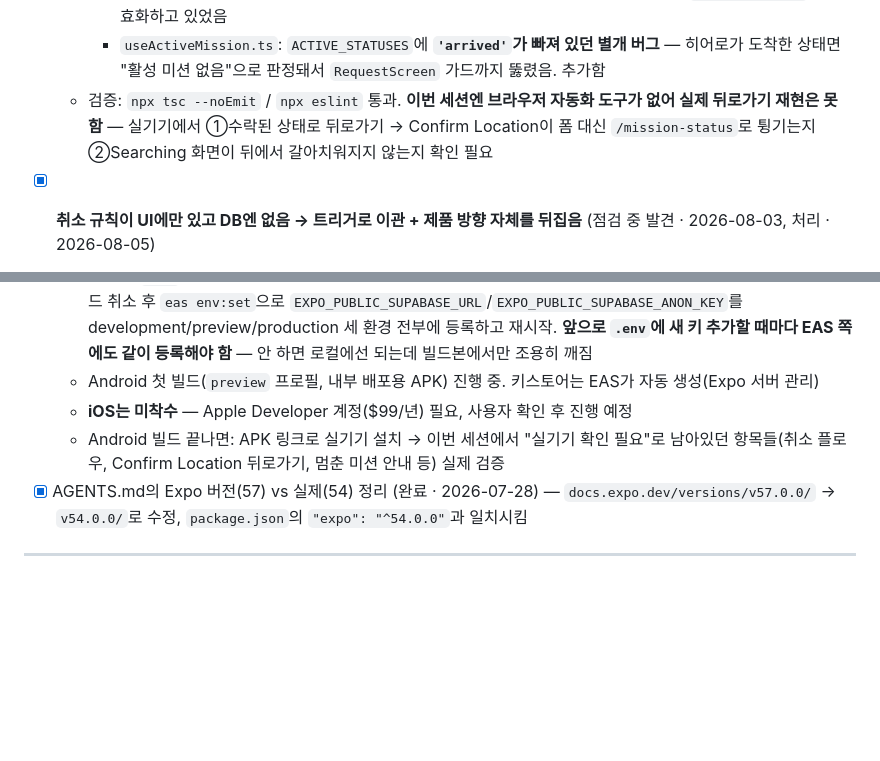
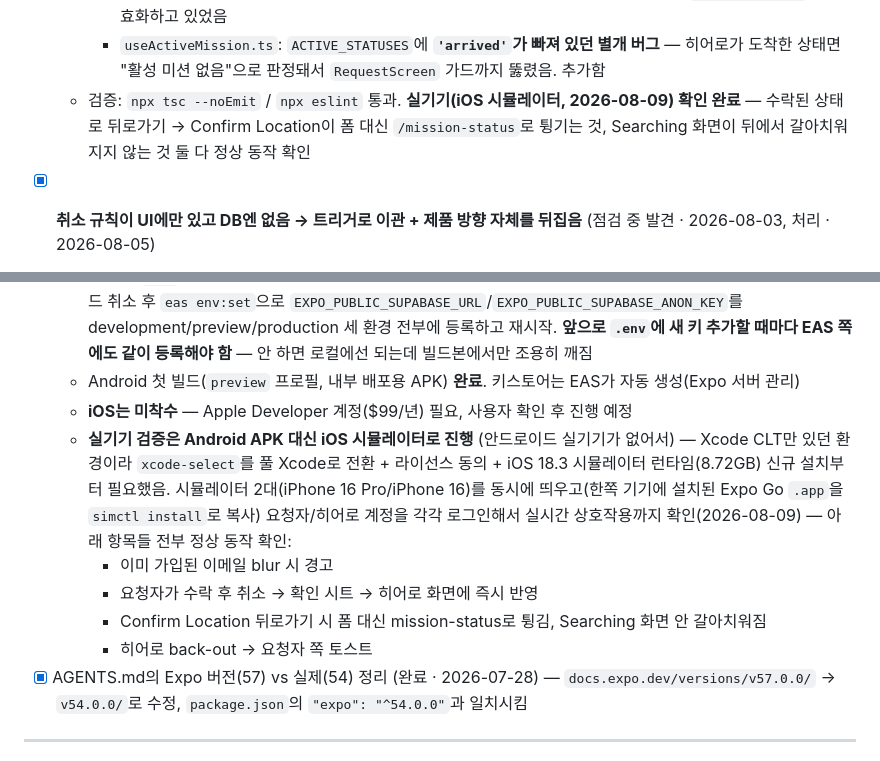
Before and after one commit to elodiekim/not-me, a Markdown page: TODO.md, 2 parts joined by grey strips. GitHub-like rendering; blank space fills up the shorter version.

Commit message:
Record device verification via iOS simulator

```diff
--- a/TODO.md
+++ b/TODO.md
@@ -121,7 +121,7 @@
     - `ConfirmLocationScreen.tsx`: `useActiveMission` 가드 추가(`RequestScreen`과 동일 패턴). 단 `useEffect`가 아니라 **`useFocusEffect`** — 이 화면은 `/searching` 밑에 마운트된 채로 남아있어서, 평범한 effect로 `router.replace`를 부르면 유저가 보고 있는 Searching 화면을 갈아치워버림
     - `useCreateRequest.ts`: `onSuccess`에서 `['activeMission']` 무효화 추가. **이게 없으면 가드를 붙여도 안 먹힘** — 화면이 언마운트되지 않으니 캐시된 "활성 미션 없음"(null)을 계속 읽음. 기존엔 `missionHistory`만 무효화하고 있었음
     - `useActiveMission.ts`: `ACTIVE_STATUSES`에 **`'arrived'`가 빠져 있던 별개 버그** — 히어로가 도착한 상태면 "활성 미션 없음"으로 판정돼서 `RequestScreen` 가드까지 뚫렸음. 추가함
-  - 검증: `npx tsc --noEmit` / `npx eslint` 통과. **이번 세션엔 브라우저 자동화 도구가 없어 실제 뒤로가기 재현은 못 함** — 실기기에서 ①수락된 상태로 뒤로가기 → Confirm Location이 폼 대신 `/mission-status`로 튕기는지 ②Searching 화면이 뒤에서 갈아치워지지 않는지 확인 필요
+  - 검증: `npx tsc --noEmit` / `npx eslint` 통과. **실기기(iOS 시뮬레이터, 2026-08-09) 확인 완료** — 수락된 상태로 뒤로가기 → Confirm Location이 폼 대신 `/mission-status`로 튕기는 것, Searching 화면이 뒤에서 갈아치워지지 않는 것 둘 다 정상 동작 확인
 - [x] **취소 규칙이 UI에만 있고 DB엔 없음 → 트리거로 이관 + 제품 방향 자체를 뒤집음** (점검 중 발견 · 2026-08-03, 처리 · 2026-08-05)
   - 발견 당시 진단: `MissionScreen.tsx`가 `status === 'requested'`일 때만 Cancel 버튼을 그려서 히어로 수락 후엔 취소가 막혀 보이지만, 이건 **화면에 안 그리는 것뿐**이었음. `0001_init.sql`의 "Requester or accepted hero can update a mission" 정책은 `with check` 없이 `using(auth.uid() = requester_id or auth.uid() = hero_id)`만 걸려 있고, 암묵적 `with check`도 같은 식을 NEW row에 재평가하는데 두 id 모두 안 변하므로 **모든 상태 전이가 통과**함 → 앱을 우회해 REST로 직접 치면 요청자가 `accepted`/`on_the_way`/`arrived`는 물론 **`completed` 미션까지 `cancelled`로 되돌릴 수 있었음**(히어로의 완료 기록·수입이 사후에 지워짐 — 원래 못 봤던 진짜 구멍)
   - **처음엔 "requested일 때만 취소 가능"으로 잠그려 했으나, 그 규칙 자체가 틀렸다고 결론남**: 이 앱은 낯선 사람이 집 안에 들어오는 서비스라 리스크가 요청자 쪽으로 크게 기울어 있는데, 선착순 수락이라 "누가 오는지"에 대한 거부권이 요청자한테 없었음. 게다가 이미 `/mission-status`의 히어로 카드 → `/reviews` 링크로 **평판을 보라고 만들어놓고 보고 나서 할 수 있는 게 없는** 모순 상태였음(별점 낮은 걸 확인해도 기다리는 수밖에). 그래서 **요청자는 완료 전까지 언제든 취소 가능**으로 방향을 바꿈
@@ -362,9 +362,13 @@ CLAUDE.md "만들지 않음"에서 예외로 뺀 항목 — 내부 운영 도구
   - `eas-cli` devDependency로 설치, `eas login` 완료, `eas init`으로 프로젝트 연결(`@elodiekim/notme-app`), `eas build:configure`로 `eas.json`(development/preview/production 프로필) 생성
   - Bundle ID/package를 `com.notme.app`으로 통일 지정(`app.json`) — 스토어 등록 전이라 지금 정해야 나중에 안 바뀜
   - **막힐 뻔한 것**: 첫 빌드를 환경변수 없이 그대로 돌렸다가 뒤늦게 발견 — `.env`는 gitignore 대상이라 **클라우드 빌드는 로컬 `.env` 값을 전혀 모름**. 그대로 뒀으면 빌드는 성공하고 앱이 Supabase에 아예 못 붙는 상태로 나올 뻔함. 빌드 취소 후 `eas env:set`으로 `EXPO_PUBLIC_SUPABASE_URL`/`EXPO_PUBLIC_SUPABASE_ANON_KEY`를 development/preview/production 세 환경 전부에 등록하고 재시작. **앞으로 `.env`에 새 키 추가할 때마다 EAS 쪽에도 같이 등록해야 함** — 안 하면 로컬에선 되는데 빌드본에서만 조용히 깨짐
-  - Android 첫 빌드(`preview` 프로필, 내부 배포용 APK) 진행 중. 키스토어는 EAS가 자동 생성(Expo 서버 관리)
+  - Android 첫 빌드(`preview` 프로필, 내부 배포용 APK) **완료**. 키스토어는 EAS가 자동 생성(Expo 서버 관리)
   - **iOS는 미착수** — Apple Developer 계정($99/년) 필요, 사용자 확인 후 진행 예정
-  - Android 빌드 끝나면: APK 링크로 실기기 설치 → 이번 세션에서 "실기기 확인 필요"로 남아있던 항목들(취소 플로우, Confirm Location 뒤로가기, 멈춘 미션 안내 등) 실제 검증
+  - **실기기 검증은 Android APK 대신 iOS 시뮬레이터로 진행** (안드로이드 실기기가 없어서) — Xcode CLT만 있던 환경이라 `xcode-select`를 풀 Xcode로 전환 + 라이선스 동의 + iOS 18.3 시뮬레이터 런타임(8.72GB) 신규 설치부터 필요했음. 시뮬레이터 2대(iPhone 16 Pro/iPhone 16)를 동시에 띄우고(한쪽 기기에 설치된 Expo Go `.app`을 `simctl install`로 복사) 요청자/히어로 계정을 각각 로그인해서 실시간 상호작용까지 확인(2026-08-09) — 아래 항목들 전부 정상 동작 확인:
+    - 이미 가입된 이메일 blur 시 경고
+    - 요청자가 수락 후 취소 → 확인 시트 → 히어로 화면에 즉시 반영
+    - Confirm Location 뒤로가기 시 폼 대신 mission-status로 튕김, Searching 화면 안 갈아치워짐
+    - 히어로 back-out → 요청자 쪽 토스트
 - [x] AGENTS.md의 Expo 버전(57) vs 실제(54) 정리 (완료 · 2026-07-28) — `docs.expo.dev/versions/v57.0.0/` → `v54.0.0/`로 수정, `package.json`의 `"expo": "^54.0.0"`과 일치시킴
 
 ---
```
